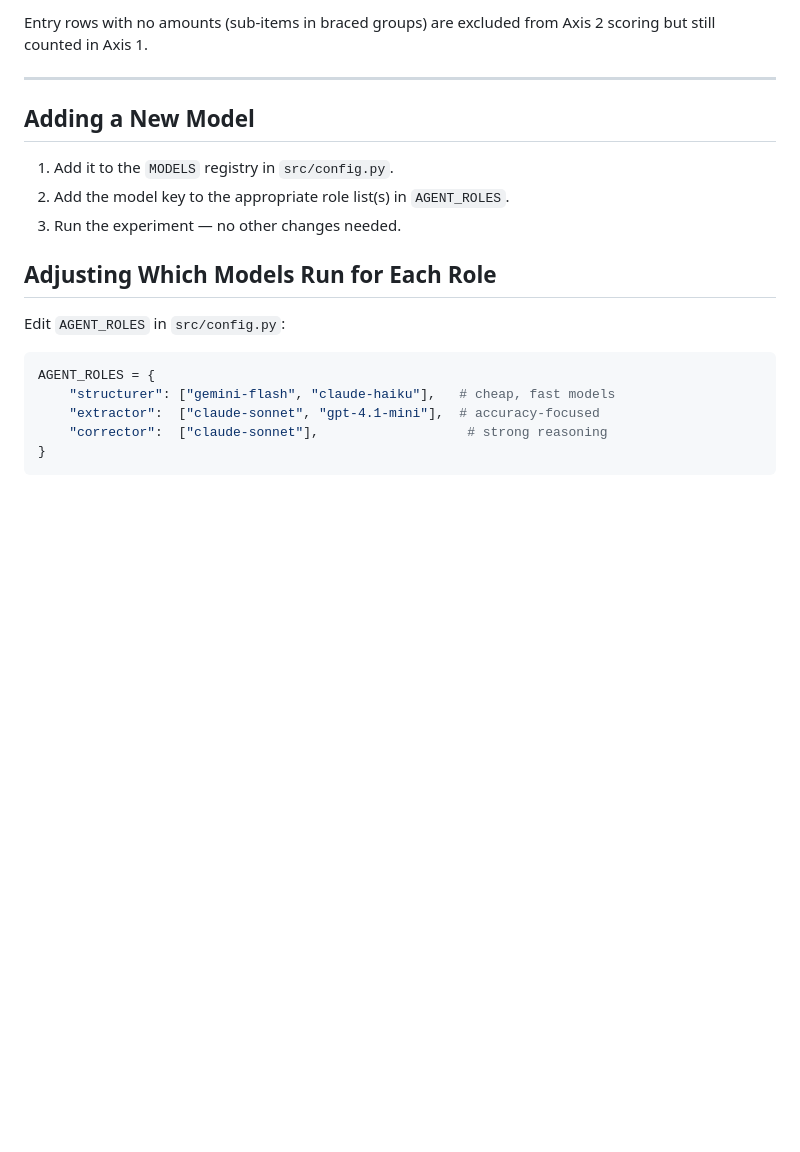
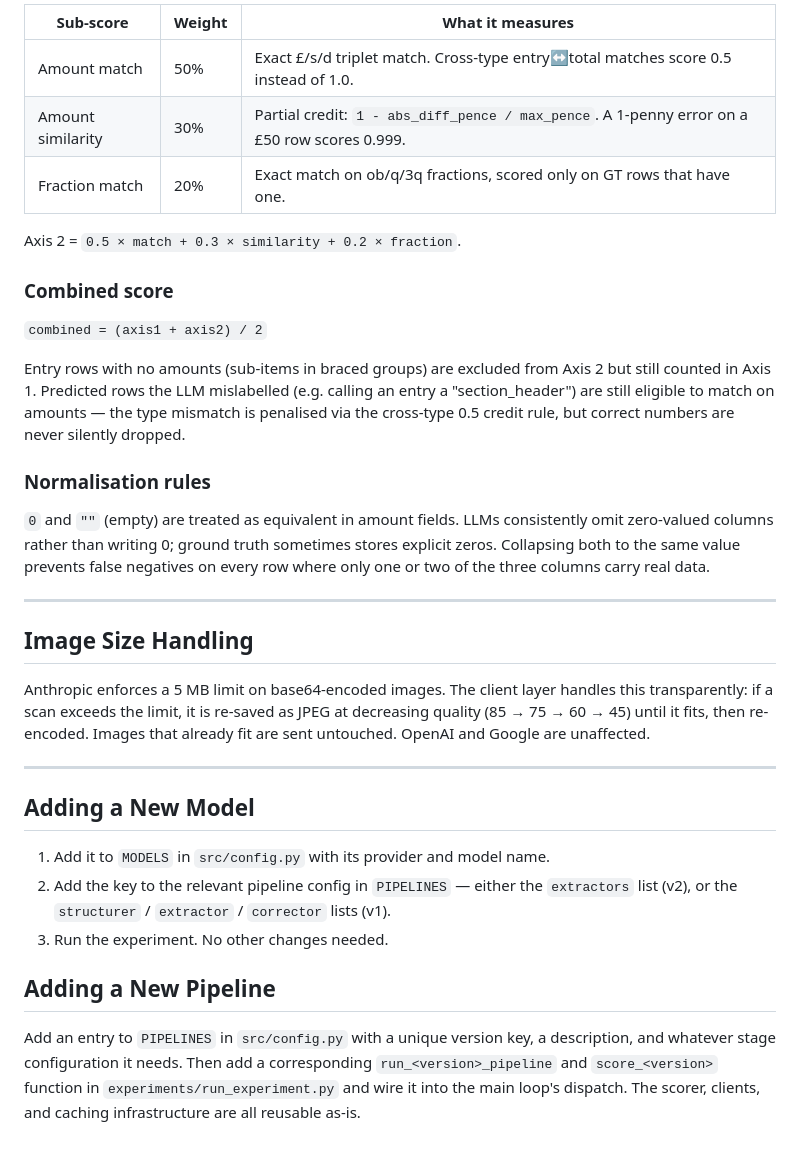
Before and after one commit to hsleejw21/historical_ledger_extraction, a Markdown page: README.md, the part around one of its changes. Drawn GitHub-style; blank space fills up the shorter version.

````diff
--- a/README.md
+++ b/README.md
@@ -128,22 +159,36 @@ The **combined score** is the simple average of Axis 1 and Axis 2.
 
-Entry rows with no amounts (sub-items in braced groups) are excluded from Axis 2 scoring but still counted in Axis 1.
+| Sub-score | Weight | What it measures |
+|---|---|---|
+| Amount match | 50% | Exact £/s/d triplet match. Cross-type entry↔total matches score 0.5 instead of 1.0. |
+| Amount similarity | 30% | Partial credit: `1 - abs_diff_pence / max_pence`. A 1-penny error on a £50 row scores 0.999. |
+| Fraction match | 20% | Exact match on ob/q/3q fractions, scored only on GT rows that have one. |
+
+Axis 2 = `0.5 × match + 0.3 × similarity + 0.2 × fraction`.
+
+### Combined score
+
+`combined = (axis1 + axis2) / 2`
+
+Entry rows with no amounts (sub-items in braced groups) are excluded from Axis 2 but still counted in Axis 1. Predicted rows the LLM mislabelled (e.g. calling an entry a "section_header") are still eligible to match on amounts — the type mismatch is penalised via the cross-type 0.5 credit rule, but correct numbers are never silently dropped.
+
+### Normalisation rules
+
+`0` and `""` (empty) are treated as equivalent in amount fields. LLMs consistently omit zero-valued columns rather than writing 0; ground truth sometimes stores explicit zeros. Collapsing both to the same value prevents false negatives on every row where only one or two of the three columns carry real data.
+
+---
+
+## Image Size Handling
+
+Anthropic enforces a 5 MB limit on base64-encoded images. The client layer handles this transparently: if a scan exceeds the limit, it is re-saved as JPEG at decreasing quality (85 → 75 → 60 → 45) until it fits, then re-encoded. Images that already fit are sent untouched. OpenAI and Google are unaffected.
 
 ---
 
 ## Adding a New Model
 
-1. Add it to the `MODELS` registry in `src/config.py`.
-2. Add the model key to the appropriate role list(s) in `AGENT_ROLES`.
-3. Run the experiment — no other changes needed.
+1. Add it to `MODELS` in `src/config.py` with its provider and model name.
+2. Add the key to the relevant pipeline config in `PIPELINES` — either the `extractors` list (v2), or the `structurer` / `extractor` / `corrector` lists (v1).
+3. Run the experiment. No other changes needed.
 
-## Adjusting Which Models Run for Each Role
+## Adding a New Pipeline
 
-Edit `AGENT_ROLES` in `src/config.py`:
-
-```python
-AGENT_ROLES = {
-    "structurer": ["gemini-flash", "claude-haiku"],   # cheap, fast models
-    "extractor":  ["claude-sonnet", "gpt-4.1-mini"],  # accuracy-focused
-    "corrector":  ["claude-sonnet"],                   # strong reasoning
-}
-```
+Add an entry to `PIPELINES` in `src/config.py` with a unique version key, a description, and whatever stage configuration it needs. Then add a corresponding `run_<version>_pipeline` and `score_<version>` function in `experiments/run_experiment.py` and wire it into the main loop's dispatch. The scorer, clients, and caching infrastructure are all reusable as-is.
````
Also changed, not shown: other parts of README.md (+85 -54 lines).
